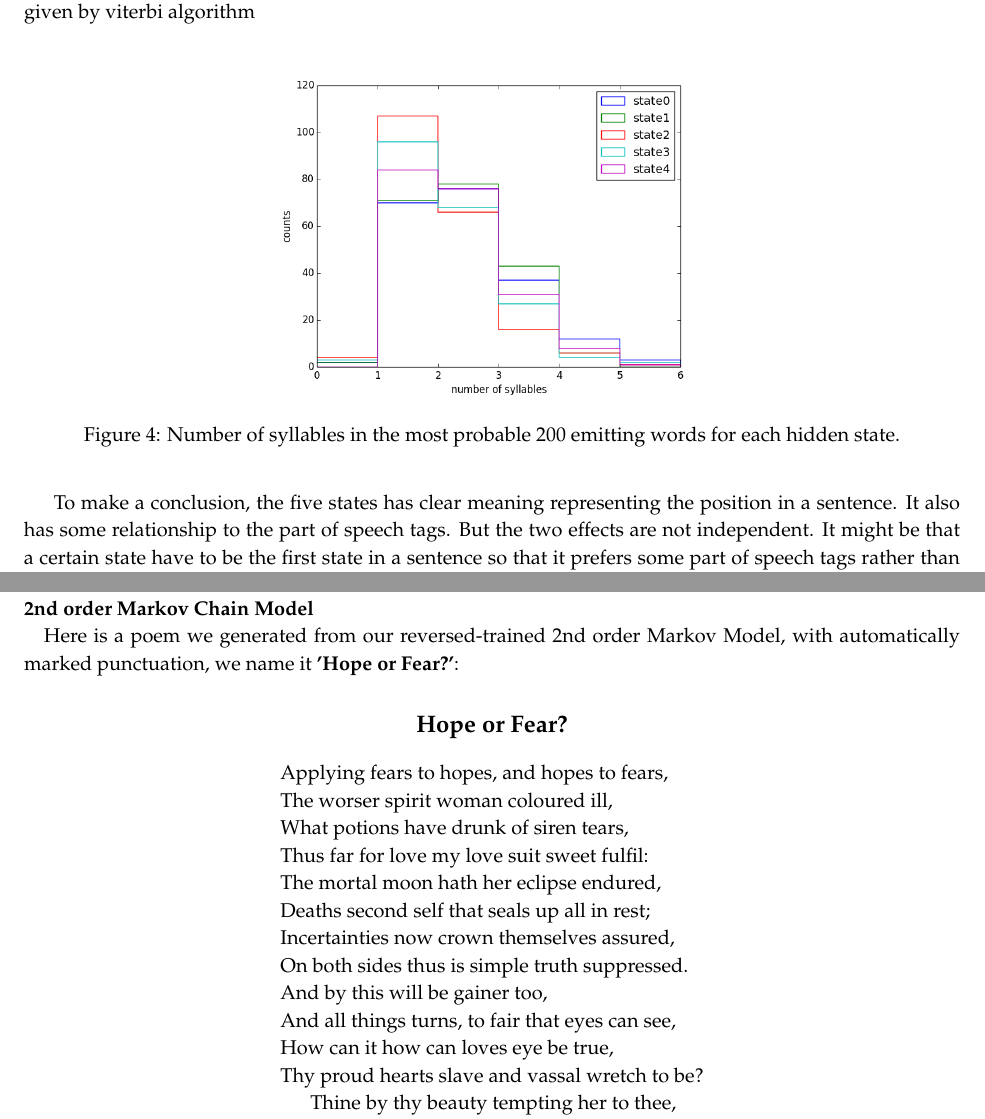
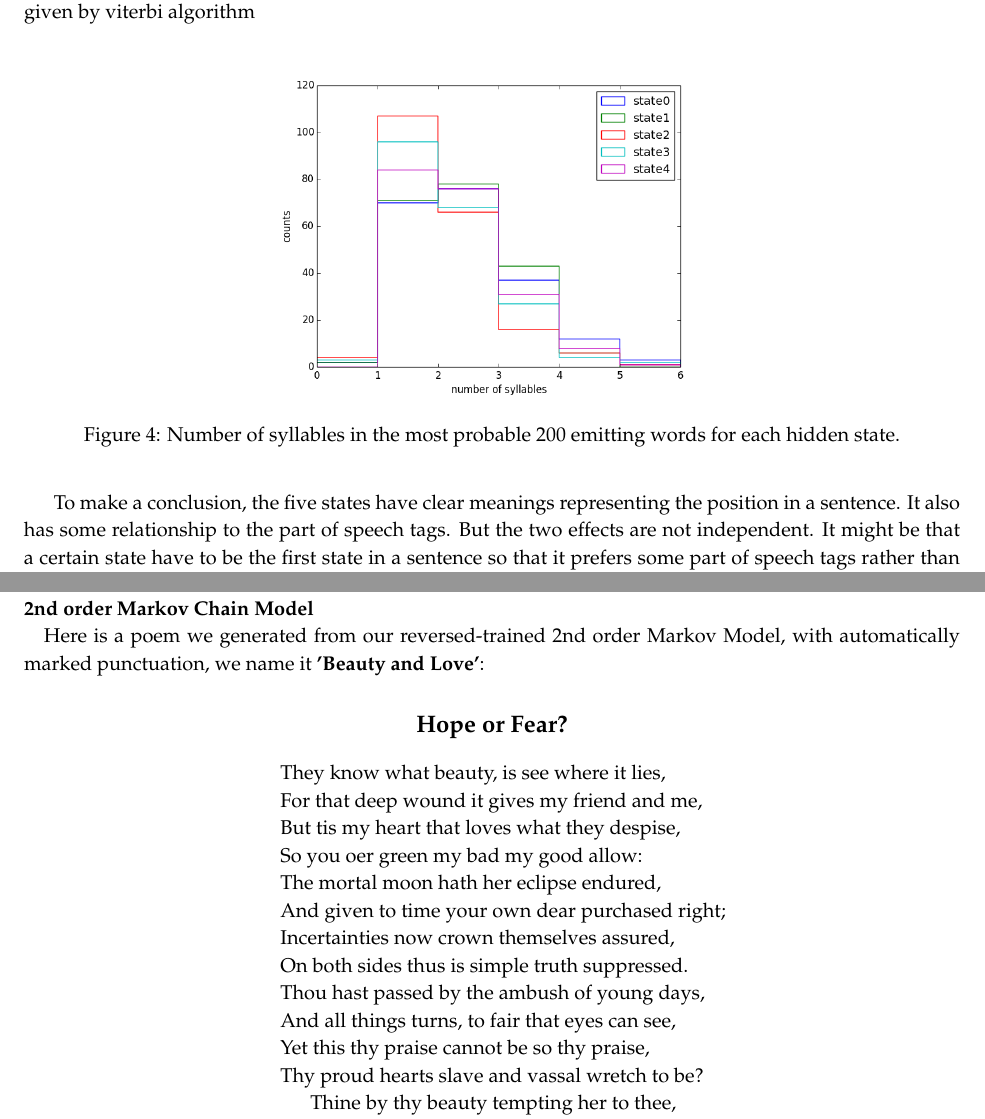
Before and after one commit to kbai/ShakespearSonnetbot, a LaTeX document (report_with_figure/Report.tex, which reads report_with_figure/section/generation.tex, report_with_figure/section/visualization.tex): two parts of pages 5 and 6 of 9, joined at a grey line, cut so that both start at the same text. Compiled offline with pdfLaTeX.

Commit message:
report : typos; more data

```diff
--- a/report_with_figure/section/generation.tex
+++ b/report_with_figure/section/generation.tex
@@ -5,22 +5,22 @@ We present results from the models we worked on in this project. As stated above
 
 \subsubsection{2nd order Markov Chain Model}
 \paragraph{}
-Here is a poem we generated from our reversed-trained 2nd order Markov Model, with automatically marked punctuation, we name it \textbf{'Hope or Fear?'}:
+Here is a poem we generated from our reversed-trained 2nd order Markov Model, with automatically marked punctuation, we name it \textbf{'Beauty and Love'}:
 \renewcommand{\poemtoc}{subsection}
 \poemtitle{Hope or Fear?}
 \settowidth{\versewidth}{Thy proud hearts slave and vassal wretch to be?}
 \begin{verse}[\versewidth]
-Applying fears to hopes, and hopes to fears, \\
-The worser spirit woman coloured ill,\\
-What potions have drunk of siren tears,\\
-Thus far for love my love suit sweet fulfil:\\
+They know what beauty, is see where it lies,\\
+For that deep wound it gives my friend and me,\\
+But tis my heart that loves what they despise,\\
+So you oer green my bad my good allow:\\
 The mortal moon hath her eclipse endured,\\
-Deaths second self that seals up all in rest;\\
+And given to time your own dear purchased right;\\
 Incertainties now crown themselves assured,\\
 On both sides thus is simple truth suppressed.\\
-And by this will be gainer too,\\
+Thou hast passed by the ambush of young days,\\
 And all things turns, to fair that eyes can see,\\
-How can it how can loves eye be true,\\
+Yet this thy praise cannot be so thy praise,\\
 Thy proud hearts slave and vassal wretch to be?\\
 \vin Thine by thy beauty tempting her to thee,\\
 \vin  So long lives this and this shall ever be.\\
--- a/report_with_figure/section/visualization.tex
+++ b/report_with_figure/section/visualization.tex
@@ -38,4 +40,4 @@ The number of syllables in each state is not so different. We choose the most pr
  \end{figure}
 
 
-To make a conclusion, the five states has clear meaning representing the position in a sentence. It also has some relationship to the part of speech tags. But the two effects are not independent. It might be that a certain state have to be the first state in a sentence so that it prefers some part of speech tags rather than others. In this study, the hidden state doesn't seem to bear sentimental meanings because the corpus is so small and most words appear only once. So there is no way to tell their sentimental polarity. If we have a larger corpus, by using more hidden states, we could dig out more sentimental meanings.
+To make a conclusion, the five states have clear meanings representing the position in a sentence. It also has some relationship to the part of speech tags. But the two effects are not independent. It might be that a certain state have to be the first state in a sentence so that it prefers some part of speech tags rather than others. In this study, the hidden state doesn't seem to bear sentimental meanings because the corpus is so small and most words appear only once. So there is no way to tell their sentimental polarity. If we have a larger corpus, by using more hidden states, we could dig out more sentimental meanings.
```
Also changed, not shown: report_with_figure/Report.pdf, report_with_figure/section/visualization.tex (8 more changed lines), 9 other files.
